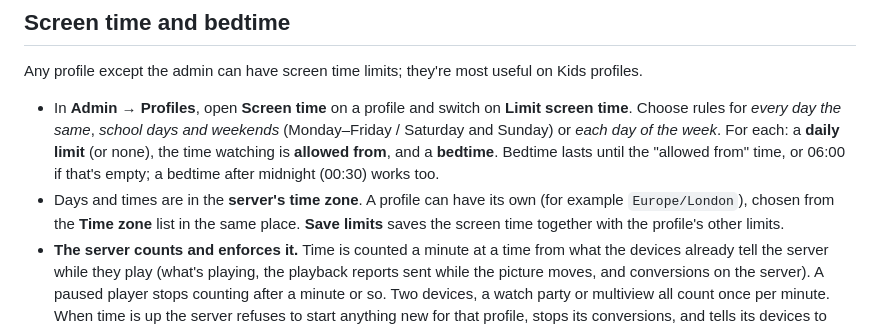
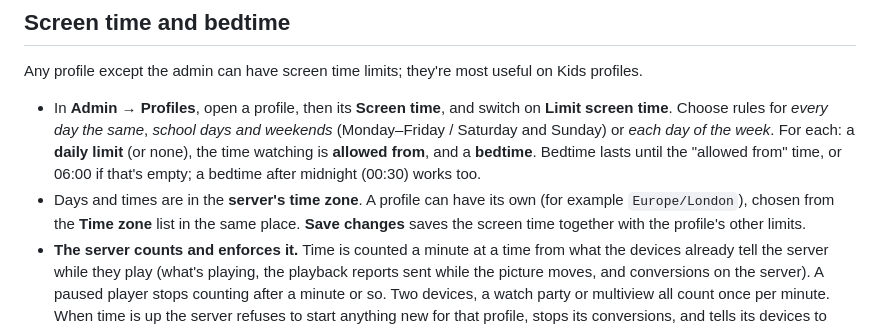
Before and after one commit to austin-72/browser-iptv-player, a Markdown page: docs/channels-and-guide.md, the part around the change. GitHub-like rendering.

```diff
--- a/docs/channels-and-guide.md
+++ b/docs/channels-and-guide.md
@@ -124,8 +124,8 @@ Programmes are coloured by type: sport, film, news, kids, documentary, music and
 
 Any profile except the admin can have screen time limits; they're most useful on Kids profiles.
 
-- In **Admin → Profiles**, open **Screen time** on a profile and switch on **Limit screen time**. Choose rules for *every day the same*, *school days and weekends* (Monday–Friday / Saturday and Sunday) or *each day of the week*. For each: a **daily limit** (or none), the time watching is **allowed from**, and a **bedtime**. Bedtime lasts until the "allowed from" time, or 06:00 if that's empty; a bedtime after midnight (00:30) works too.
-- Days and times are in the **server's time zone**. A profile can have its own (for example `Europe/London`), chosen from the **Time zone** list in the same place. **Save limits** saves the screen time together with the profile's other limits.
+- In **Admin → Profiles**, open a profile, then its **Screen time**, and switch on **Limit screen time**. Choose rules for *every day the same*, *school days and weekends* (Monday–Friday / Saturday and Sunday) or *each day of the week*. For each: a **daily limit** (or none), the time watching is **allowed from**, and a **bedtime**. Bedtime lasts until the "allowed from" time, or 06:00 if that's empty; a bedtime after midnight (00:30) works too.
+- Days and times are in the **server's time zone**. A profile can have its own (for example `Europe/London`), chosen from the **Time zone** list in the same place. **Save changes** saves the screen time together with the profile's other limits.
 - **The server counts and enforces it.** Time is counted a minute at a time from what the devices already tell the server while they play (what's playing, the playback reports sent while the picture moves, and conversions on the server). A paused player stops counting after a minute or so. Two devices, a watch party or multiview all count once per minute. When time is up the server refuses to start anything new for that profile, stops its conversions, and tells its devices to stop.
 - **Viewers** see how much is left on Home, and in the player when less than 15 minutes are left. They get a warning 5 minutes and 1 minute before the end, then a friendly *That's all for today* (or *Time for bed*) screen.
 - **Ask for more time:** on that screen, or on Home near the end, a viewer can ask for 15, 30 or 60 more minutes. The admin gets one pop-up with *Give* / *Not today* on every device they have open (or when they next open the app), and the request also waits in Admin → Profiles. The viewer's screen says the answer.
```
Also changed, not shown: README.md (+3 -2 lines), docs/screenshots/admin-profiles.jpg, 3 other files.
